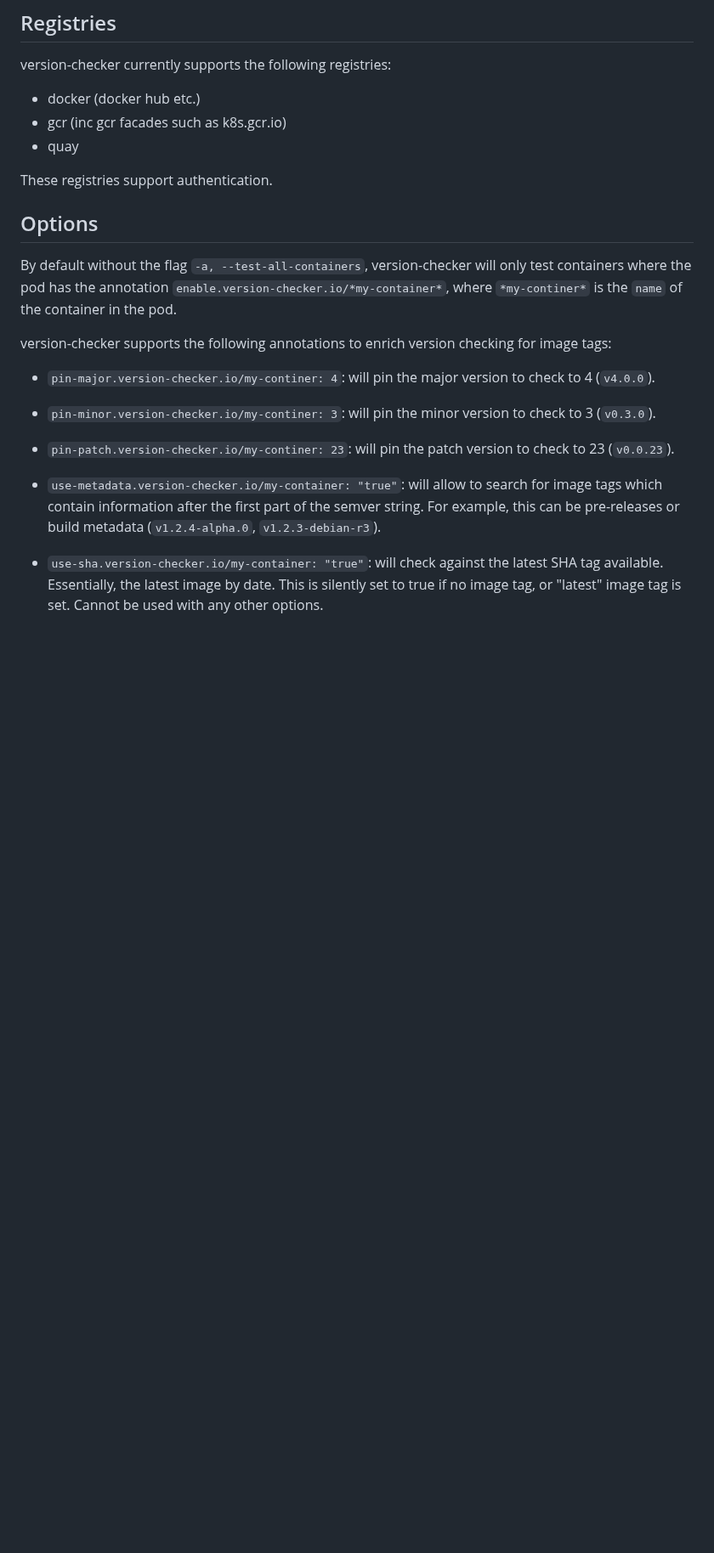
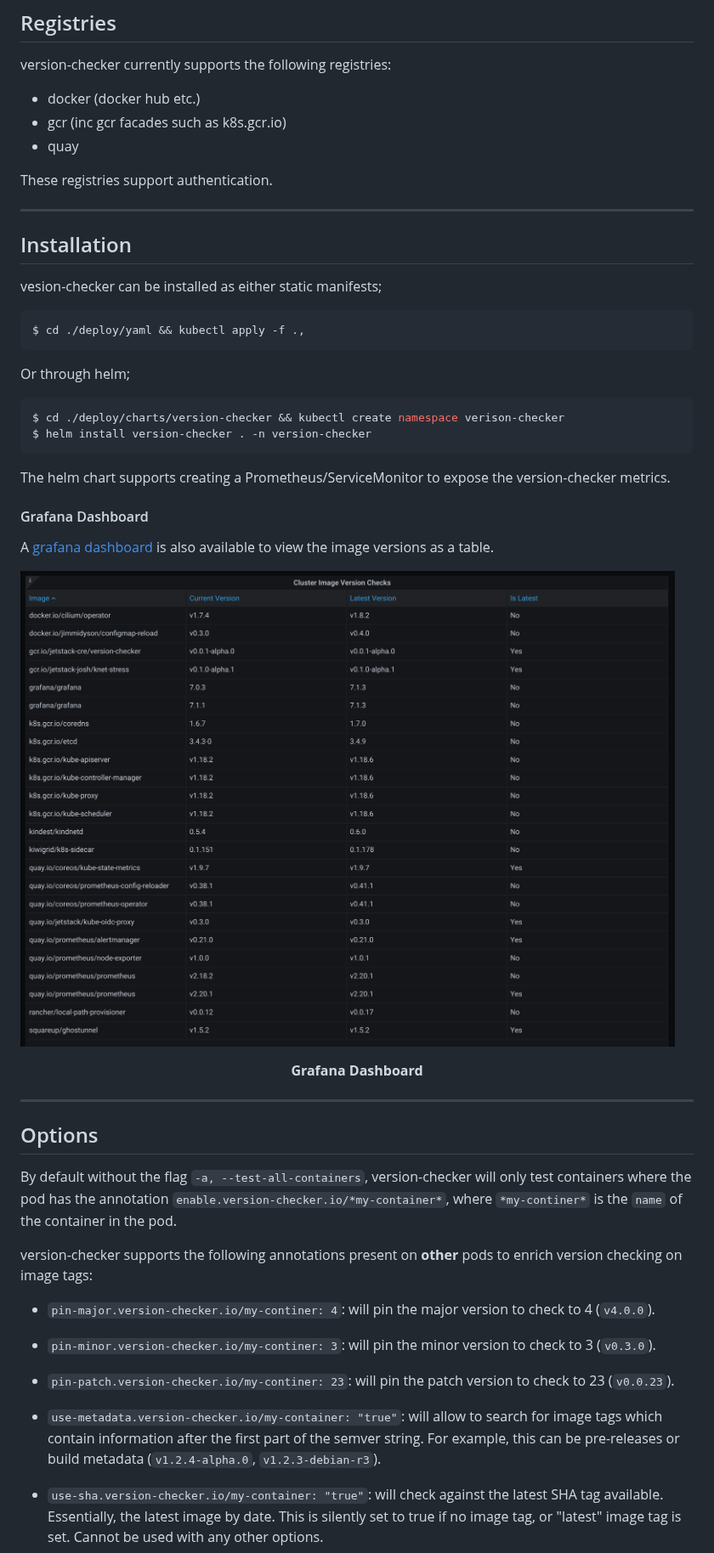
Before and after one commit to jetstack/version-checker, a Markdown page: README.md, the part around one of its changes. Shown at 85% size. Rendered like a GitHub page; pictures changed too: img/grafana.jpg (added); blank space fills up the shorter version.

Commit message:
Updates and adds image to README.md
Signed-off-by: JoshVanL <vleeuwenjoshua@gmail.com>

````diff
--- a/README.md
+++ b/README.md
@@ -16,6 +16,39 @@ version-checker currently supports the following registries:
 
 These registries support authentication.
 
+---
+
+## Installation
+
+vesion-checker can be installed as either static manifests;
+
+```sh
+$ cd ./deploy/yaml && kubectl apply -f .,
+```
+
+Or through helm;
+
+```sh
+$ cd ./deploy/charts/version-checker && kubectl create namespace verison-checker
+$ helm install version-checker . -n version-checker
+```
+
+The helm chart supports creating a Prometheus/ServiceMonitor to expose the
+version-checker metrics.
+
+#### Grafana Dashboard
+
+A [grafana dashboard](https://grafana.com/grafana/dashboards/12833) is also
+available to view the image versions as a table.
+
+![](img/grafana.jpg)
+<center></center>
+<p align="center">
+  <b>Grafana Dashboard</b><br>
+</p>
+
+---
+
 ## Options
 
 By default without the flag `-a, --test-all-containers`, version-checker will
@@ -23,8 +56,8 @@ only test containers where the pod has the annotation
 `enable.version-checker.io/*my-container*`, where `*my-continer*` is the `name`
 of the container in the pod.
 
-version-checker supports the following annotations to enrich version checking for
-image tags:
+version-checker supports the following annotations present on **other** pods to
+enrich version checking on image tags:
 
 - `pin-major.version-checker.io/my-continer: 4`: will pin the major version to
     check to 4 (`v4.0.0`).
````
Also changed, not shown: other parts of README.md (+1 -1 lines).
